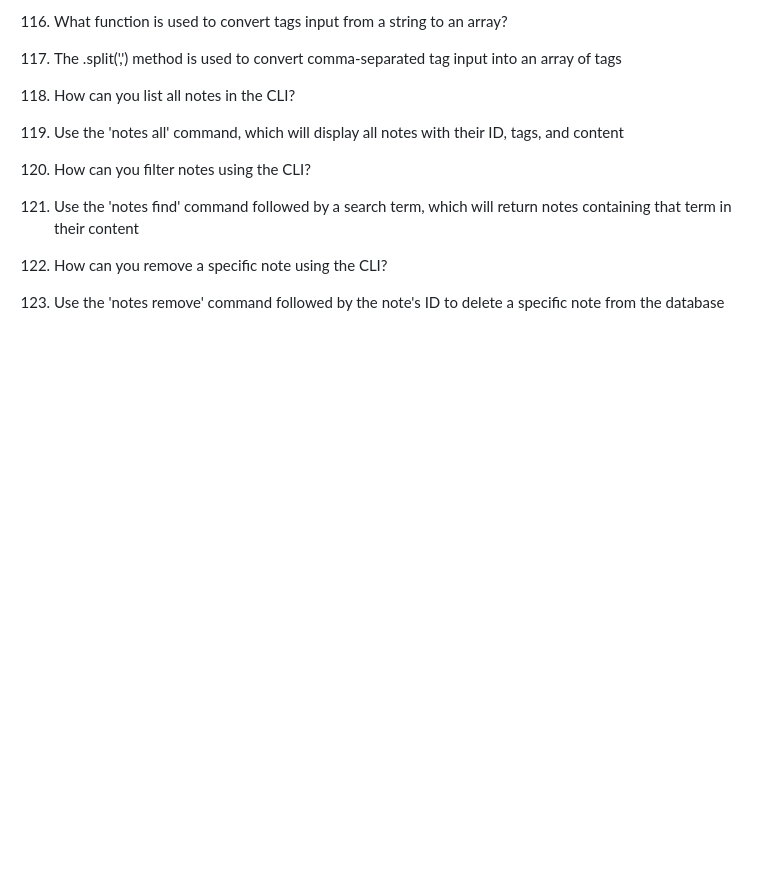
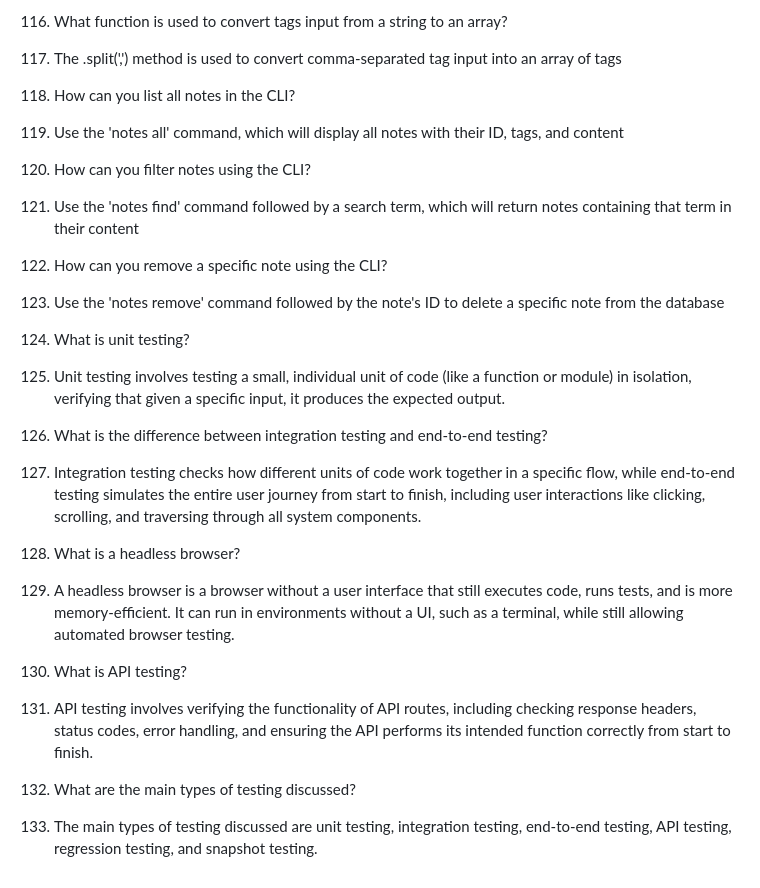
Before and after one commit to rahulkumarpahwa/intro-to-nodejs-v3-masterdotdev, a Markdown page: questions/questions.md, the part around the change. GitHub-like rendering; blank space fills up the shorter version.

Commit message:
L21 completed.

```diff
--- a/questions/questions.md
+++ b/questions/questions.md
@@ -281,3 +281,18 @@ The async-await (or promise.then) pattern is useful when one async operation dep
 
 94. How can you remove a specific note using the CLI?
 94. Use the 'notes remove' command followed by the note's ID to delete a specific note from the database
+
+95. What is unit testing?
+95. Unit testing involves testing a small, individual unit of code (like a function or module) in isolation, verifying that given a specific input, it produces the expected output.
+
+96. What is the difference between integration testing and end-to-end testing?
+96. Integration testing checks how different units of code work together in a specific flow, while end-to-end testing simulates the entire user journey from start to finish, including user interactions like clicking, scrolling, and traversing through all system components.
+
+97. What is a headless browser?
+97. A headless browser is a browser without a user interface that still executes code, runs tests, and is more memory-efficient. It can run in environments without a UI, such as a terminal, while still allowing automated browser testing.
+
+98. What is API testing?
+98. API testing involves verifying the functionality of API routes, including checking response headers, status codes, error handling, and ensuring the API performs its intended function correctly from start to finish.
+
+99. What are the main types of testing discussed?
+99. The main types of testing discussed are unit testing, integration testing, end-to-end testing, API testing, regression testing, and snapshot testing.
```
